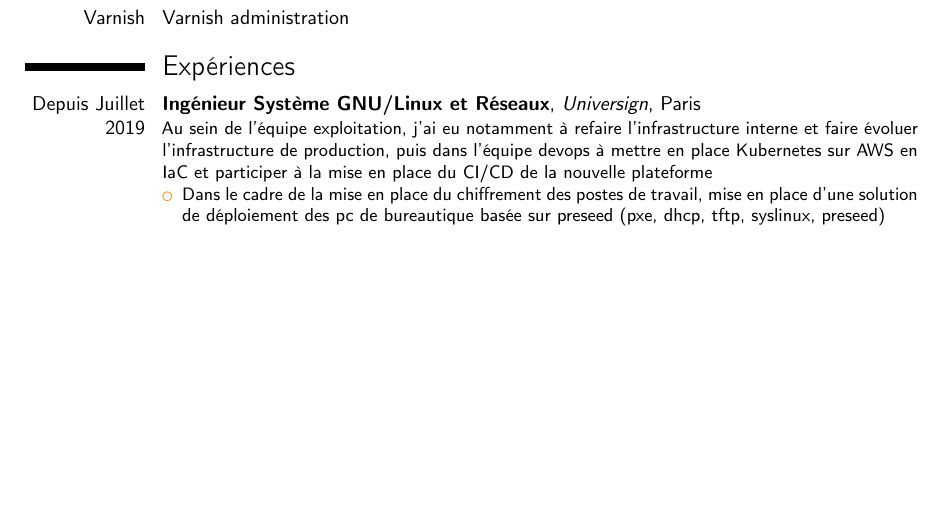
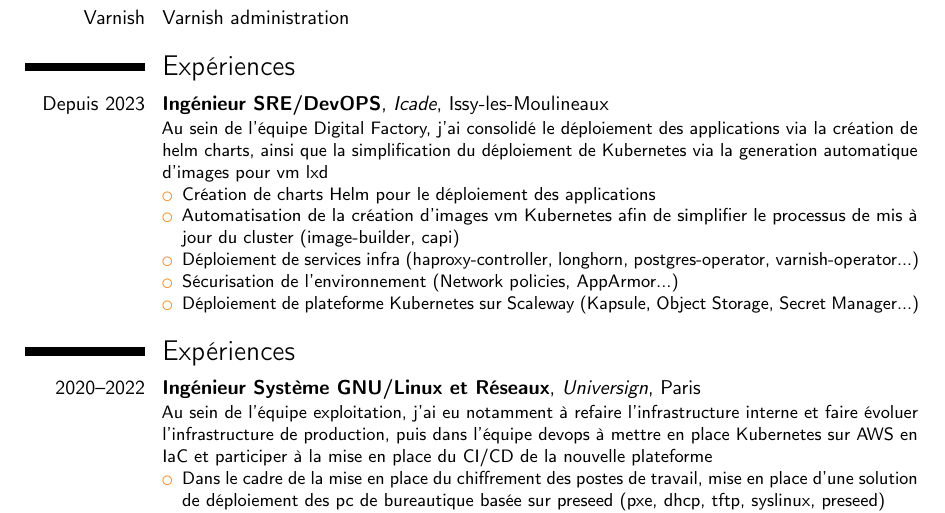
Before and after one commit to wasapi/cv, a LaTeX CV (CV Yann Lambert.tex): part of page 1 of 3, cut so that both start at the same text, the shorter picture padded with empty space. Compiled offline with pdfLaTeX.

Commit message:
Update cv

```diff
--- a/CV Yann Lambert.tex
+++ b/CV Yann Lambert.tex
@@ -65,7 +65,17 @@
 \cvitem{Varnish}{Varnish administration}
 
 \section{Expériences}
-\cventry{Depuis Juillet 2019}{Ingénieur Système GNU/Linux et Réseaux}{Universign}{Paris}{}{Au sein de l'équipe exploitation, j'ai eu notamment à refaire l'infrastructure interne et faire évoluer l'infrastructure de production, puis dans l'équipe devops à mettre en place Kubernetes sur AWS en IaC et participer à la mise en place du CI/CD de la nouvelle plateforme
+\cventry{Depuis 2023}{Ingénieur SRE/DevOPS}{Icade}{Issy-les-Moulineaux}{}{Au sein de l'équipe Digital Factory, j'ai consolidé le déploiement des applications via la création de helm charts, ainsi que la simplification du déploiement de Kubernetes via la generation automatique d'images pour vm lxd
+\begin{itemize}
+\item Création de charts Helm pour le déploiement des applications
+\item Automatisation de la création d'images vm Kubernetes afin de simplifier le processus de mis à jour du cluster (image-builder, capi)
+\item Déploiement de services infra (haproxy-controller, longhorn, postgres-operator, varnish-operator...)
+\item Sécurisation de l'environnement (Network policies, AppArmor...)
+\item Déploiement de plateforme Kubernetes sur Scaleway (Kapsule, Object Storage, Secret Manager...)
+\end{itemize}}
+
+\section{Expériences}
+\cventry{2020--2022}{Ingénieur Système GNU/Linux et Réseaux}{Universign}{Paris}{}{Au sein de l'équipe exploitation, j'ai eu notamment à refaire l'infrastructure interne et faire évoluer l'infrastructure de production, puis dans l'équipe devops à mettre en place Kubernetes sur AWS en IaC et participer à la mise en place du CI/CD de la nouvelle plateforme
 \begin{itemize}
 \item Dans le cadre de la mise en place du chiffrement des postes de travail, mise en place d’une solution de déploiement des pc de bureautique basée sur preseed (pxe, dhcp, tftp, syslinux, preseed)
 \item Mise en place de l’installation automatisée des serveurs (Foreman) et configuration centralisée (Ansible)
```
